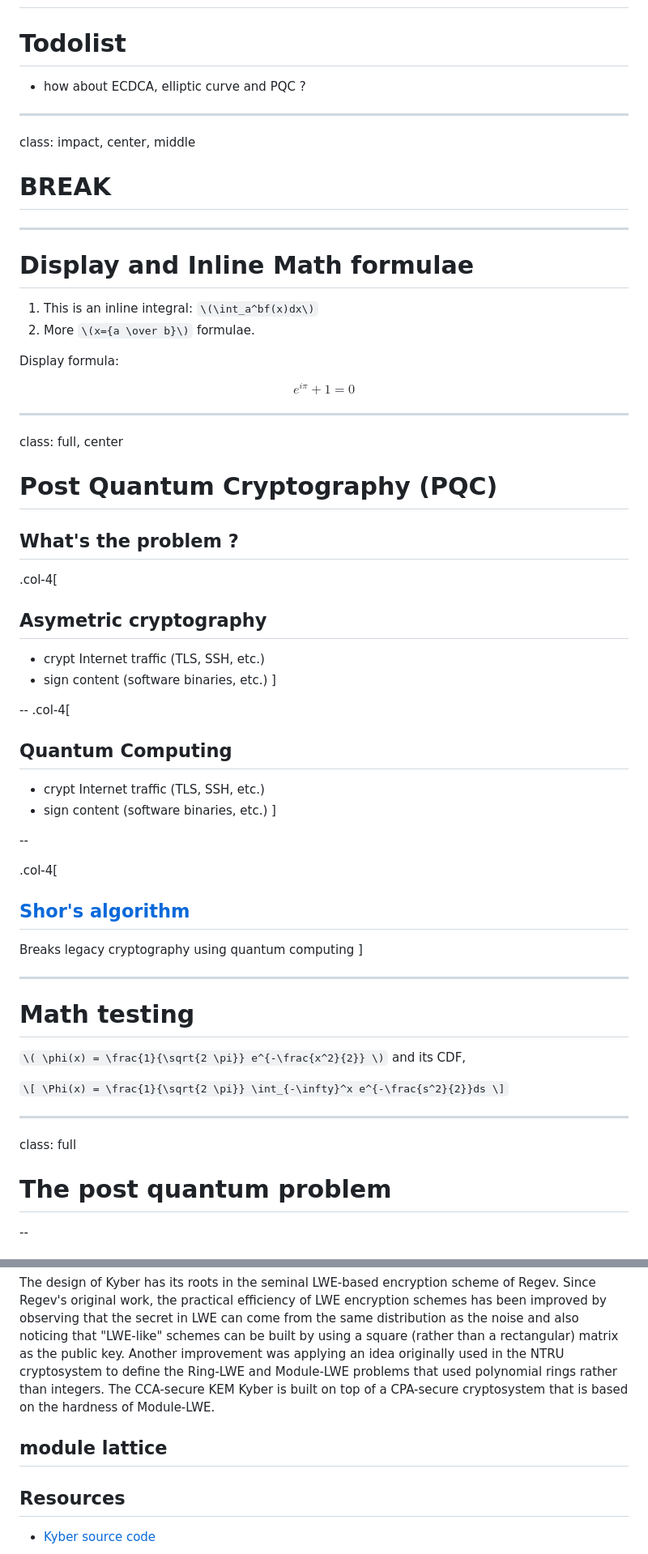
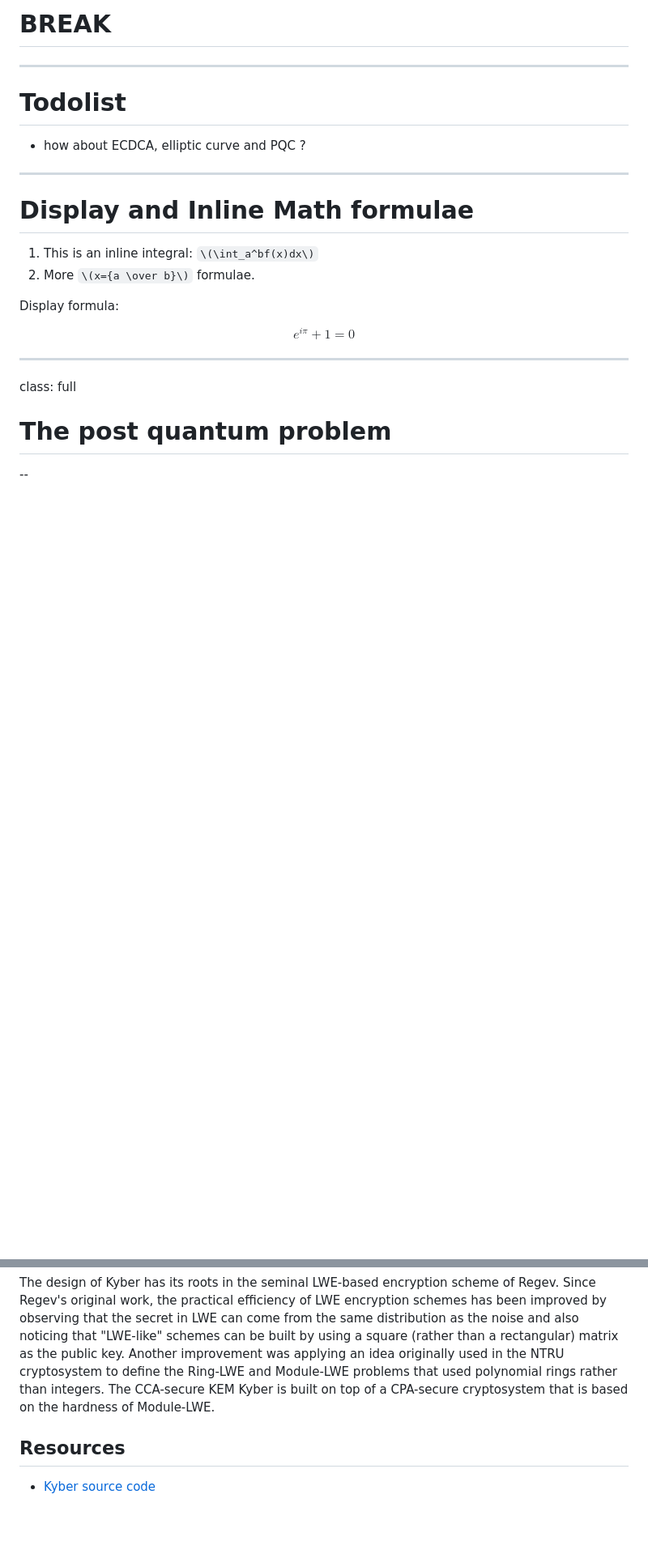
Before and after one commit to vlamy/talks, a Markdown page: post-quantum-cryptography/post-quantum.md, 2 parts joined by grey strips. Shown: that part at 81% size. Drawn GitHub-style; blank space fills up the shorter version.

```diff
--- a/post-quantum-cryptography/post-quantum.md
+++ b/post-quantum-cryptography/post-quantum.md
@@ -175,13 +199,10 @@ class: impact, center, middle
+# BREAK
+
 ---
 
 # Todolist
 * how about ECDCA, elliptic curve and PQC ?
 
----
-
-class: impact, center, middle
-
-# BREAK
 ---
 
 # Display and Inline Math formulae
@@ -192,44 +213,6 @@ class: impact, center, middle
 Display formula:
 
 $$e^{i\pi} + 1 = 0$$
-
----
-
-class: full, center
-
-# Post Quantum Cryptography (PQC)
-
-## What's the problem ?
-
-.col-4[
-  ## Asymetric cryptography
-
-  * crypt Internet traffic (TLS, SSH, etc.)
-  * sign content (software binaries, etc.)
-]
-
---
-.col-4[
-  ## Quantum Computing
-
-  * crypt Internet traffic (TLS, SSH, etc.)
-  * sign content (software binaries, etc.)
-]
-
---
-
-.col-4[
-  ## [Shor's algorithm](https://fr.wikipedia.org/wiki/Algorithme_de_Shor)
-  Breaks legacy cryptography using quantum computing
-]
-
----
-# Math testing
-`\( \phi(x) = \frac{1}{\sqrt{2 \pi}} e^{-\frac{x^2}{2}} \)` and its CDF,
-
-`\[
-\Phi(x) = \frac{1}{\sqrt{2 \pi}} \int_{-\infty}^x e^{-\frac{s^2}{2}}ds
-\]`
 
 ---
 
@@ -331,8 +314,6 @@ vector in Zq , and e is a vector with random “small” coefficients chosen fro
 ## Learning With Errors (LWE)
 The design of Kyber has its roots in the seminal LWE-based encryption scheme of Regev. Since Regev's original work, the practical efficiency of LWE encryption schemes has been improved by observing that the secret in LWE can come from the same distribution as the noise and also noticing that "LWE-like" schemes can be built by using a square (rather than a rectangular) matrix as the public key. Another improvement was applying an idea originally used in the NTRU cryptosystem to define the Ring-LWE and Module-LWE problems that used polynomial rings rather than integers. The CCA-secure KEM Kyber is built on top of a CPA-secure cryptosystem that is based on the hardness of Module-LWE.
 
-## module lattice
-
 ## Resources
 * [Kyber source code](https://github.com/pq-crystals/kyber)
 ---
```
Also changed, not shown: other parts of post-quantum-cryptography/post-quantum.md (+89 -65 lines), post-quantum-cryptography/images/risks.png (added), 2 other files.
